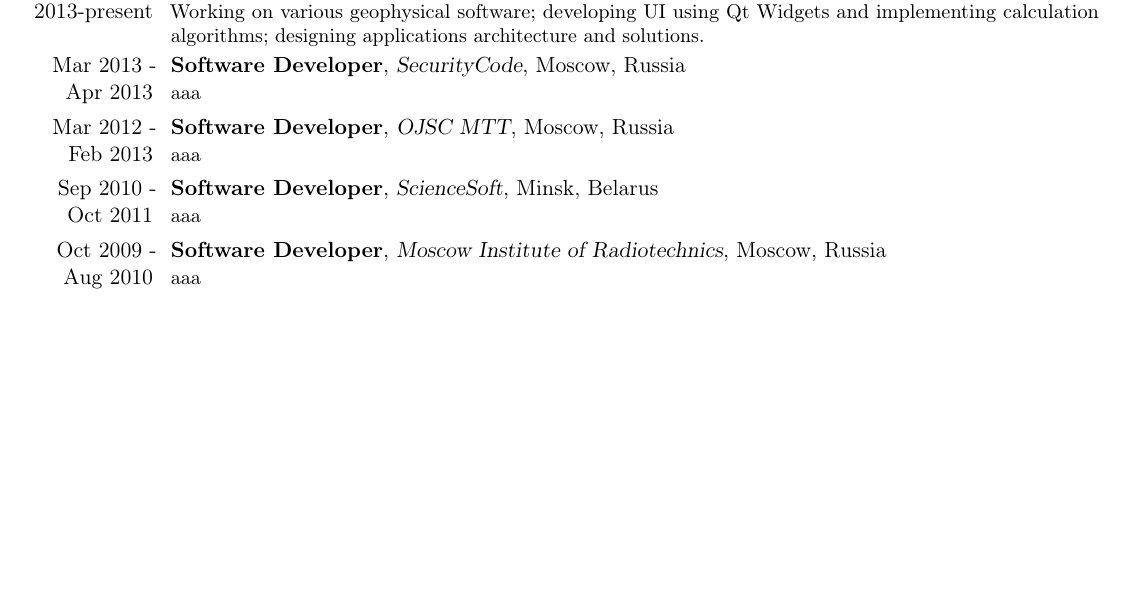
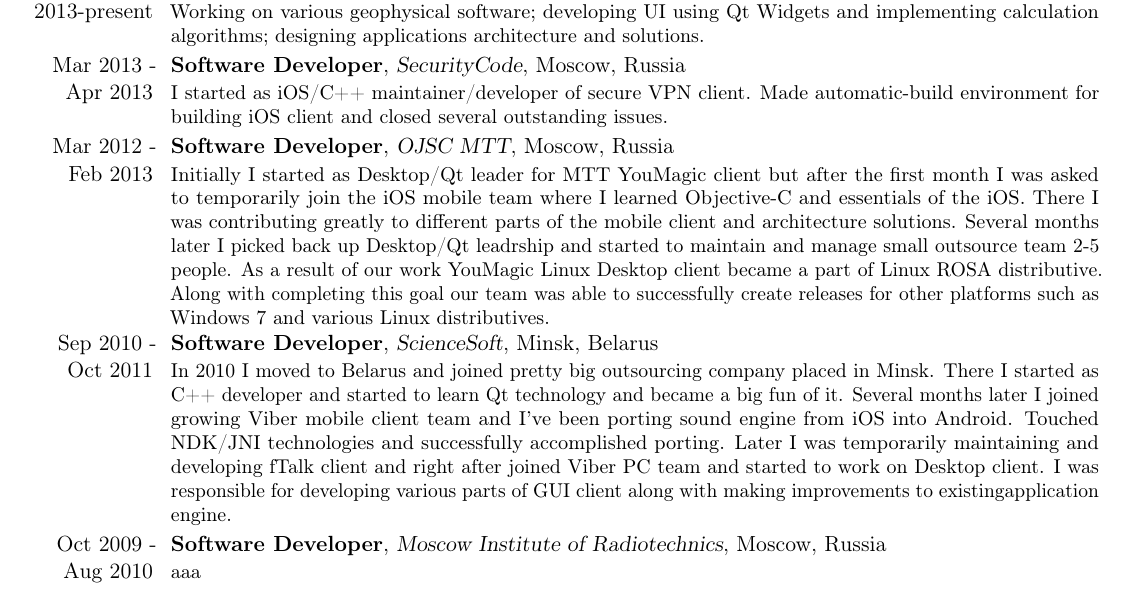
Before and after one commit to xseven/cv, a LaTeX CV (CV/alexander-demidenko-cv.tex): part of the page, cut so that both start at the same text, the shorter picture padded with empty space. Compiled offline with pdfLaTeX.

Commit message:
Added MTT/ScienSoft/SecurityCode initial descriptions

```diff
--- a/CV/alexander-demidenko-cv.tex
+++ b/CV/alexander-demidenko-cv.tex
@@ -21,23 +21,35 @@
 \section{Experience}
 
 \cventry{Aug 2013-present}{Geophysical Software Developer}{ARK CLS LTD}{}{Bedford, UK}
-{Working on various geophysical software;
+{
+Working on various geophysical software;
 developing UI using Qt Widgets and implementing calculation algorithms;
-designing applications architecture and solutions.}
+designing applications architecture and solutions.
+}
 
 \cventry{Mar 2013 - Apr 2013}{Software Developer}{SecurityCode}{}{Moscow, Russia}
 {
-aaa
+I started as iOS/C++ maintainer/developer of secure VPN client.
+Made automatic-build environment for building iOS client and closed several outstanding issues.
 }
 
 \cventry{Mar 2012 - Feb 2013}{Software Developer}{OJSC MTT}{}{Moscow, Russia}
 {
-aaa
+Initially I started as Desktop/Qt leader for MTT YouMagic client but after the first month I was asked to temporarily join the iOS mobile team where
+I learned Objective-C and essentials of the iOS. There I was contributing greatly to different parts of the mobile client and architecture solutions.
+Several months later I picked back up Desktop/Qt leadrship and started to maintain and manage small outsource team 2-5 people.
+As a result of our work YouMagic Linux Desktop client became a part of Linux ROSA distributive.
+Along with completing this goal our team was able to successfully create releases for other platforms such as Windows 7 and various Linux distributives.
 }
 
 \cventry{Sep 2010 - Oct 2011}{Software Developer}{ScienceSoft}{}{Minsk, Belarus}
 {
-aaa
+In 2010 I moved to Belarus and joined pretty big outsourcing company placed in Minsk.
+There I started as C++ developer and started to learn Qt technology and became a big fun of it.
+Several months later I joined growing Viber mobile client team and I've been porting sound engine from iOS into Android.
+Touched NDK/JNI technologies and successfully accomplished porting.
+Later I was temporarily maintaining and developing fTalk client and right after joined Viber PC team and started to work on Desktop client.
+I was responsible for developing various parts of GUI client along with making improvements to existingapplication engine.
 }
 
 \cventry{Oct 2009 - Aug 2010}{Software Developer}{Moscow Institute of Radiotechnics}{}{Moscow, Russia}
```
